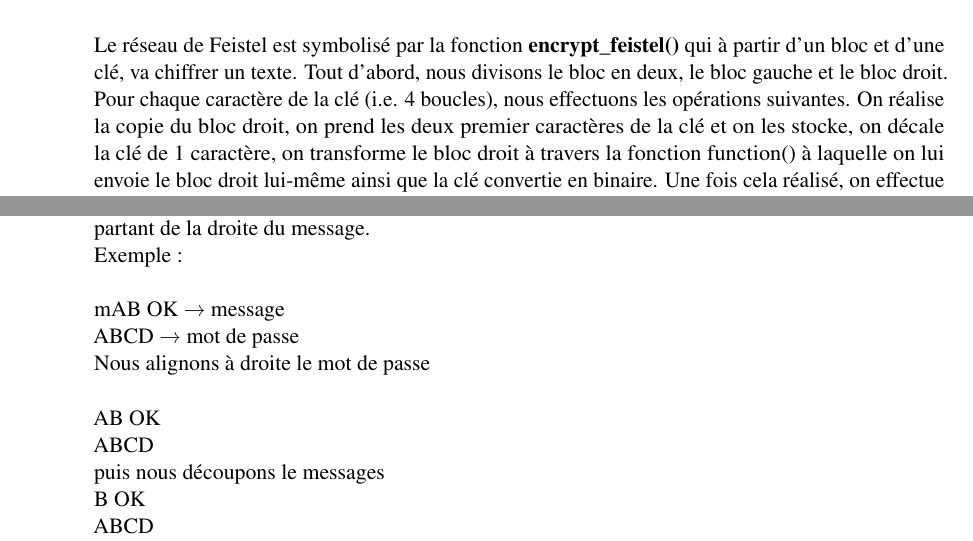
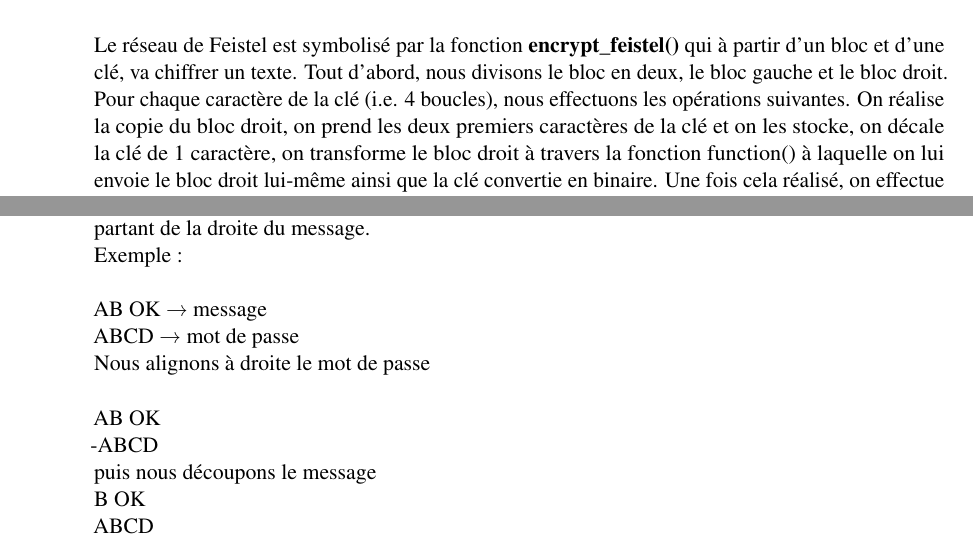
Before and after one commit to klow68/carryCrypto, a LaTeX book (raport_mi44/main.tex): two parts of pages 7 and 13 of 14, joined at a grey line, cut so that both start at the same text. Compiled offline with pdfLaTeX.

Commit message:
Correction fautes

```diff
--- a/raport_mi44/main.tex
+++ b/raport_mi44/main.tex
@@ -162,7 +162,7 @@ Une fois ces opérations terminées, le caractère en binaire sera renvoyé.
 
 \subsection{Chiffrer}
 
-\paragraph{}Le réseau de Feistel est symbolisé par la fonction \textbf{encrypt\_feistel()} qui à partir d'un bloc et d'une clé, va chiffrer un texte. Tout d'abord, nous divisons le bloc en deux, le bloc gauche et le bloc droit. Pour chaque caractère de la clé (i.e. 4 boucles), nous effectuons les opérations suivantes. On réalise la copie du bloc droit, on prend les deux premier caractères de la clé et on les stocke, on décale la clé de 1 caractère, on transforme le bloc droit à travers la fonction function() à laquelle on lui envoie le bloc droit lui-même ainsi que la clé convertie en binaire. Une fois cela réalisé, on effectue le ou exclusif avec le nouveau bloc droit (résultat de la fonction function()) et la partie gauche. Le résultat obtenu est ainsi converti en caractère, on stocke la copie du bloc droit dans le bloc gauche, et on réitère ce traitement. Nous obtenons finalement notre bloc chiffré à partir de la clé.
+\paragraph{}Le réseau de Feistel est symbolisé par la fonction \textbf{encrypt\_feistel()} qui à partir d'un bloc et d'une clé, va chiffrer un texte. Tout d'abord, nous divisons le bloc en deux, le bloc gauche et le bloc droit. Pour chaque caractère de la clé (i.e. 4 boucles), nous effectuons les opérations suivantes. On réalise la copie du bloc droit, on prend les deux premiers caractères de la clé et on les stocke, on décale la clé de 1 caractère, on transforme le bloc droit à travers la fonction function() à laquelle on lui envoie le bloc droit lui-même ainsi que la clé convertie en binaire. Une fois cela réalisé, on effectue le ou exclusif avec le nouveau bloc droit (résultat de la fonction function()) et la partie gauche. Le résultat obtenu est ainsi converti en caractère, on stocke la copie du bloc droit dans le bloc gauche, et on réitère ce traitement. Nous obtenons finalement notre bloc chiffré à partir de la clé.
 \clearpage
 \begin{figure}[!h]
 \centering\includegraphics[scale=0.5]{feistel}
@@ -273,12 +273,12 @@ Cette dernière fonctionne ainsi : elle reçoit en paramètre un nombre à test
 
 \subsection{Etape 4}
 \paragraph{}Puisque A et B possède le même mot de passe, on va pouvoir effectuer les opérations suivantes. On effectue le ou exclusif de « AB OK » et du mot de passe. Puisque que le message possède une taille plus grande que le mot de passe ( 4 caractères contre 5), nous nous sommes adaptés à la fonction ouExclusif(). En effet nous effectuons un ou exclusif uniquement avec les caractères nécessaires en partant de la droite du message. \\Exemple :
-\\\\m}AB OK → message
+\\\\}AB OK → message
 \\ABCD → mot de passe
 \\Nous alignons à droite le mot de passe
 \\\\AB OK
-\\ABCD
-\\puis nous découpons le messages
+\\-ABCD
+\\puis nous découpons le message
 \\B OK
 \\ABCD
 \\Maintenant nous effectuons un ou exclusif de B OK et ABCD.
```
Also changed, not shown: raport_mi44/main.pdf, raport_mi44/main.tex (4 more changed lines), 2 other files.
